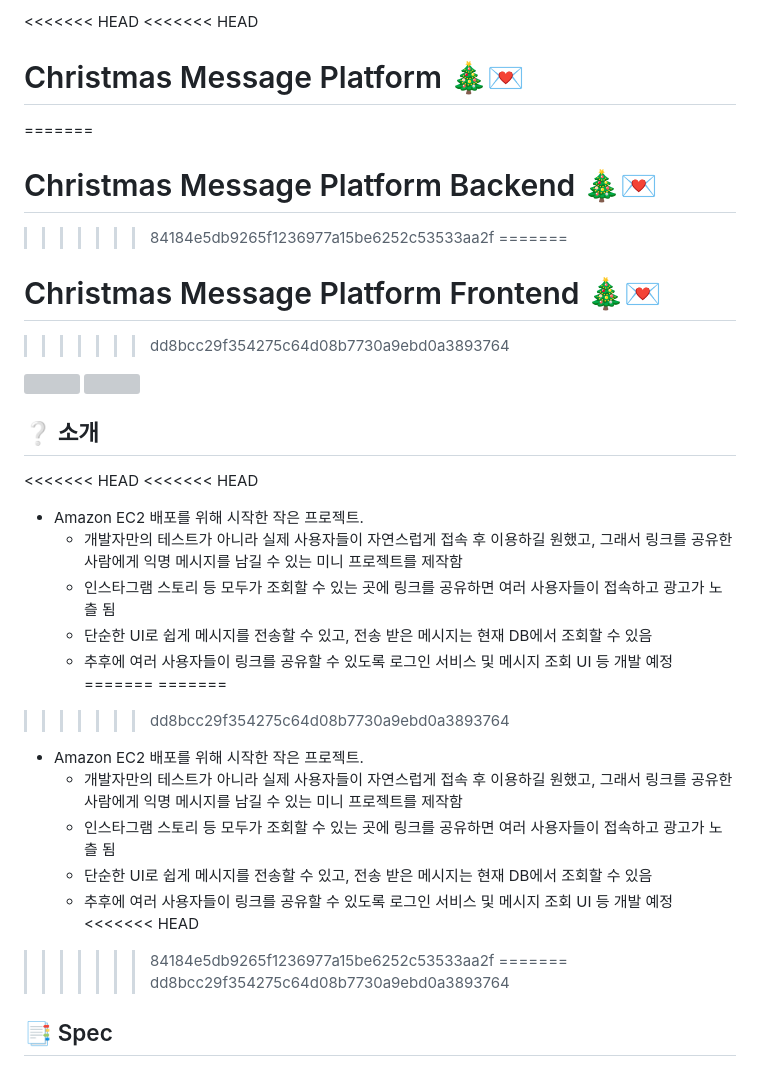
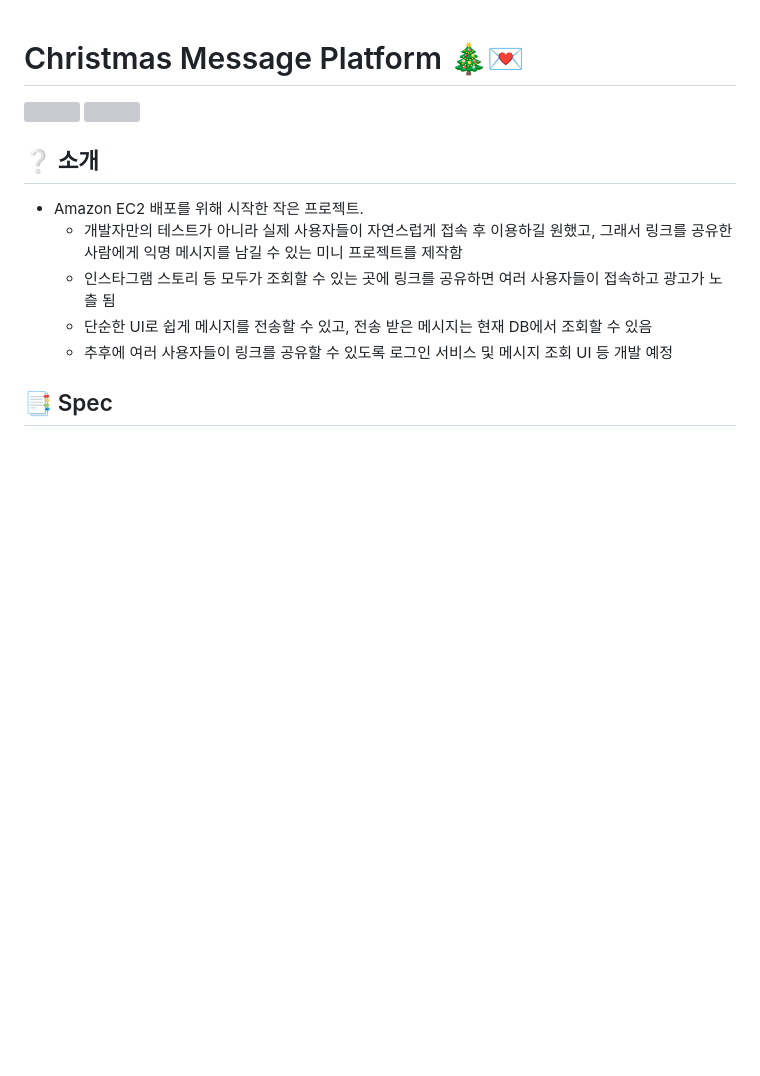
Before and after one commit to jungyr98/christmas-message-platform, a Markdown page: README.md, the part around the change printed below. Rendered like a GitHub page; blank space fills up the shorter version; grey boxes are pictures that could not be loaded.

```diff
--- a/README.md
+++ b/README.md
@@ -1,40 +1,15 @@
-<<<<<<< HEAD
-<<<<<<< HEAD
 # Christmas Message Platform :christmas_tree::love_letter:
-=======
-
-# Christmas Message Platform Backend :christmas_tree::love_letter:
->>>>>>> 84184e5db9265f1236977a15be6252c53533aa2f
-=======
-
-# Christmas Message Platform Frontend :christmas_tree::love_letter:
->>>>>>> dd8bcc29f354275c64d08b7730a9ebd0a3893764
 
 <!-- 프로젝트 결과물 GIF -->
 <img src="https://github.com/user-attachments/assets/c4a633df-974a-4869-99b7-daf4cf355324" width="400" />
 <img src="https://github.com/user-attachments/assets/6f4cae32-101e-4533-afe9-5b4493c68d4f" width="400" />
 
 ## :grey_question: 소개
-<<<<<<< HEAD
-<<<<<<< HEAD
-
 - Amazon EC2 배포를 위해 시작한 작은 프로젝트.
   - 개발자만의 테스트가 아니라 실제 사용자들이 자연스럽게 접속 후 이용하길 원했고, 그래서 링크를 공유한 사람에게 익명 메시지를 남길 수 있는 미니 프로젝트를 제작함
   - 인스타그램 스토리 등 모두가 조회할 수 있는 곳에 링크를 공유하면 여러 사용자들이 접속하고 광고가 노츨 됨
   - 단순한 UI로 쉽게 메시지를 전송할 수 있고, 전송 받은 메시지는 현재 DB에서 조회할 수 있음
   - 추후에 여러 사용자들이 링크를 공유할 수 있도록 로그인 서비스 및 메시지 조회 UI 등 개발 예정
-=======
-=======
->>>>>>> dd8bcc29f354275c64d08b7730a9ebd0a3893764
-- Amazon EC2 배포를 위해 시작한 작은 프로젝트.
-  * 개발자만의 테스트가 아니라 실제 사용자들이 자연스럽게 접속 후 이용하길 원했고, 그래서 링크를 공유한 사람에게 익명 메시지를 남길 수 있는 미니 프로젝트를 제작함
-  * 인스타그램 스토리 등 모두가 조회할 수 있는 곳에 링크를 공유하면 여러 사용자들이 접속하고 광고가 노츨 됨
-  * 단순한 UI로 쉽게 메시지를 전송할 수 있고, 전송 받은 메시지는 현재 DB에서 조회할 수 있음
-  * 추후에 여러 사용자들이 링크를 공유할 수 있도록 로그인 서비스 및 메시지 조회 UI 등 개발 예정
-<<<<<<< HEAD
->>>>>>> 84184e5db9265f1236977a15be6252c53533aa2f
-=======
->>>>>>> dd8bcc29f354275c64d08b7730a9ebd0a3893764
 
 ## :bookmark_tabs: Spec
 
```
Also changed, not shown: other parts of README.md (+0 -66 lines).
